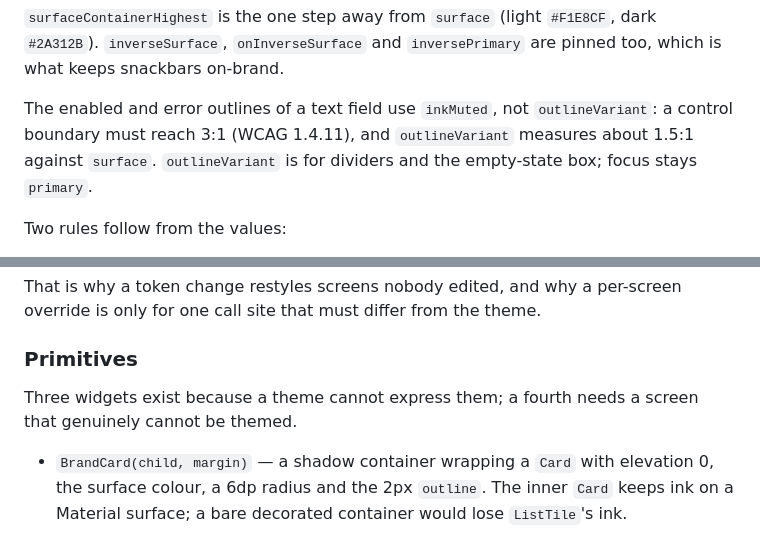
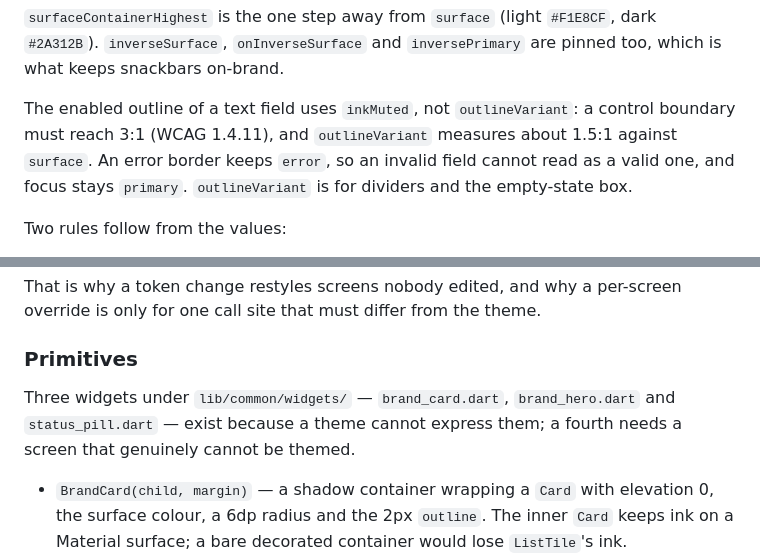
Before and after one commit to chriskelly/wish-together, a Markdown page: lib/core/OVERVIEW.md, 2 parts joined by grey strips. GitHub-like rendering.

Commit message:
docs(theme): correct input border roles and name where the primitives live

```diff
--- a/lib/core/OVERVIEW.md
+++ b/lib/core/OVERVIEW.md
@@ -112,10 +112,11 @@ value is written; `theme.dart` turns those values into `lightTheme` and
 `#F1E8CF`, dark `#2A312B`). `inverseSurface`, `onInverseSurface` and
 `inversePrimary` are pinned too, which is what keeps snackbars on-brand.
 
-The enabled and error outlines of a text field use `inkMuted`, not
-`outlineVariant`: a control boundary must reach 3:1 (WCAG 1.4.11), and
-`outlineVariant` measures about 1.5:1 against `surface`. `outlineVariant` is for
-dividers and the empty-state box; focus stays `primary`.
+The enabled outline of a text field uses `inkMuted`, not `outlineVariant`: a
+control boundary must reach 3:1 (WCAG 1.4.11), and `outlineVariant` measures
+about 1.5:1 against `surface`. An error border keeps `error`, so an invalid
+field cannot read as a valid one, and focus stays `primary`. `outlineVariant`
+is for dividers and the empty-state box.
 
 Two rules follow from the values:
 
@@ -166,8 +167,9 @@ override is only for one call site that must differ from the theme.
 
 ### Primitives
 
-Three widgets exist because a theme cannot express them; a fourth needs a screen
-that genuinely cannot be themed.
+Three widgets under `lib/common/widgets/` — `brand_card.dart`,
+`brand_hero.dart` and `status_pill.dart` — exist because a theme cannot express
+them; a fourth needs a screen that genuinely cannot be themed.
 
 - `BrandCard(child, margin)` — a shadow container wrapping a `Card` with
   elevation 0, the surface colour, a 6dp radius and the 2px `outline`. The inner
```
